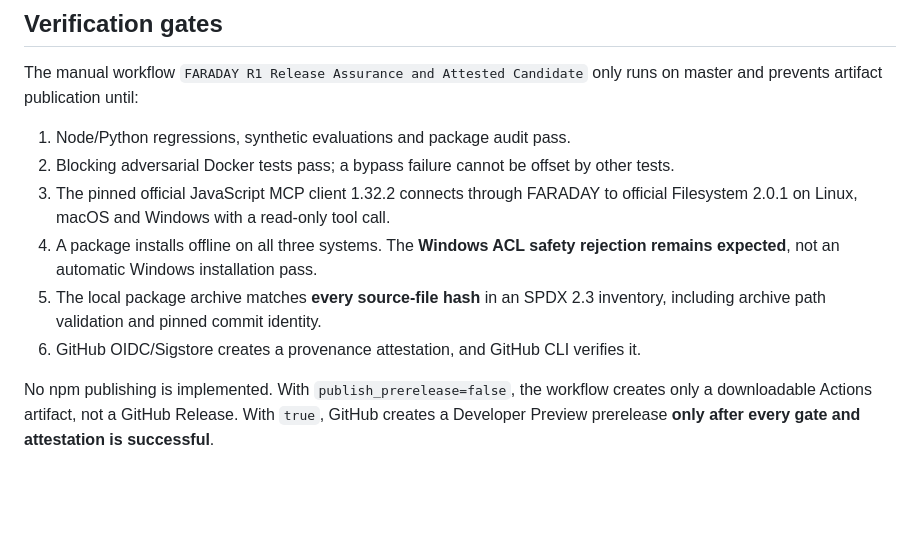
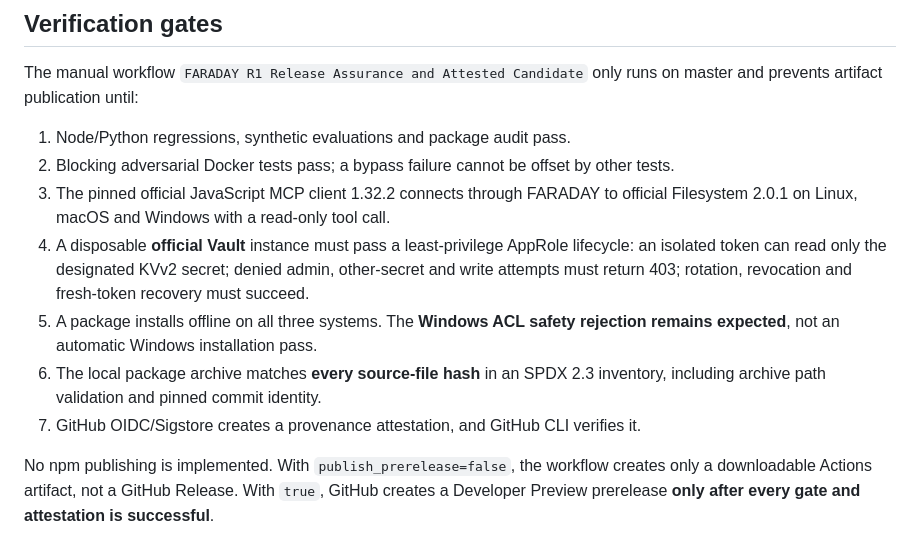
Before and after one commit to jandromani/faraday, a Markdown page: docs/R1_RELEASE_POLICY.md, the part around the change. Drawn GitHub-style; blank space fills up the shorter version.

Commit message:
docs(ci): require restricted Vault AppRole and network hardening for R1

```diff
--- a/docs/R1_RELEASE_POLICY.md
+++ b/docs/R1_RELEASE_POLICY.md
@@ -9,9 +9,10 @@ The manual workflow `FARADAY R1 Release Assurance and Attested Candidate` only r
 1. Node/Python regressions, synthetic evaluations and package audit pass.
 2. Blocking adversarial Docker tests pass; a bypass failure cannot be offset by other tests.
 3. The pinned official JavaScript MCP client 1.32.2 connects through FARADAY to official Filesystem 2.0.1 on Linux, macOS and Windows with a read-only tool call.
-4. A package installs offline on all three systems. The **Windows ACL safety rejection remains expected**, not an automatic Windows installation pass.
-5. The local package archive matches **every source-file hash** in an SPDX 2.3 inventory, including archive path validation and pinned commit identity.
-6. GitHub OIDC/Sigstore creates a provenance attestation, and GitHub CLI verifies it.
+4. A disposable **official Vault** instance must pass a least-privilege AppRole lifecycle: an isolated token can read only the designated KVv2 secret; denied admin, other-secret and write attempts must return 403; rotation, revocation and fresh-token recovery must succeed.
+5. A package installs offline on all three systems. The **Windows ACL safety rejection remains expected**, not an automatic Windows installation pass.
+6. The local package archive matches **every source-file hash** in an SPDX 2.3 inventory, including archive path validation and pinned commit identity.
+7. GitHub OIDC/Sigstore creates a provenance attestation, and GitHub CLI verifies it.
 
 No npm publishing is implemented. With `publish_prerelease=false`, the workflow creates only a downloadable Actions artifact, not a GitHub Release. With `true`, GitHub creates a Developer Preview prerelease **only after every gate and attestation is successful**.
 
```
